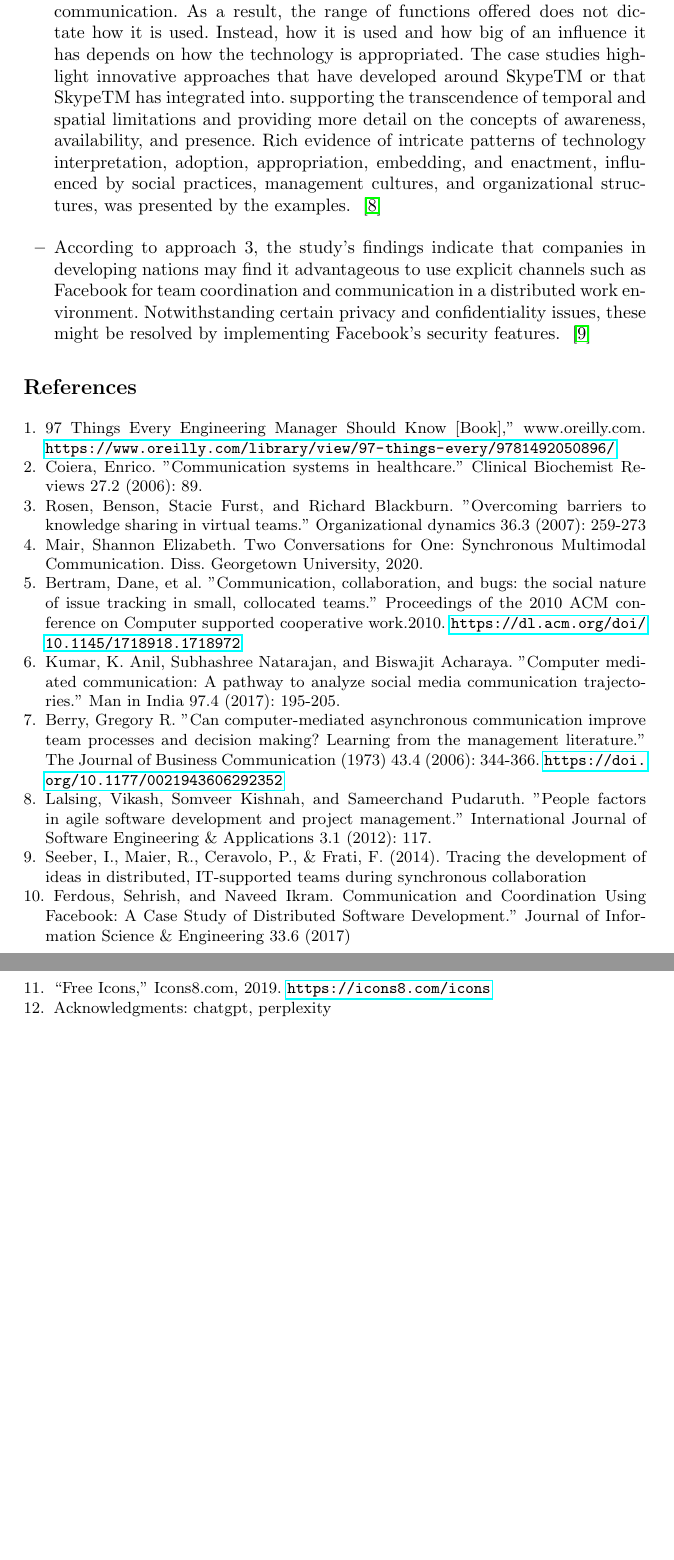
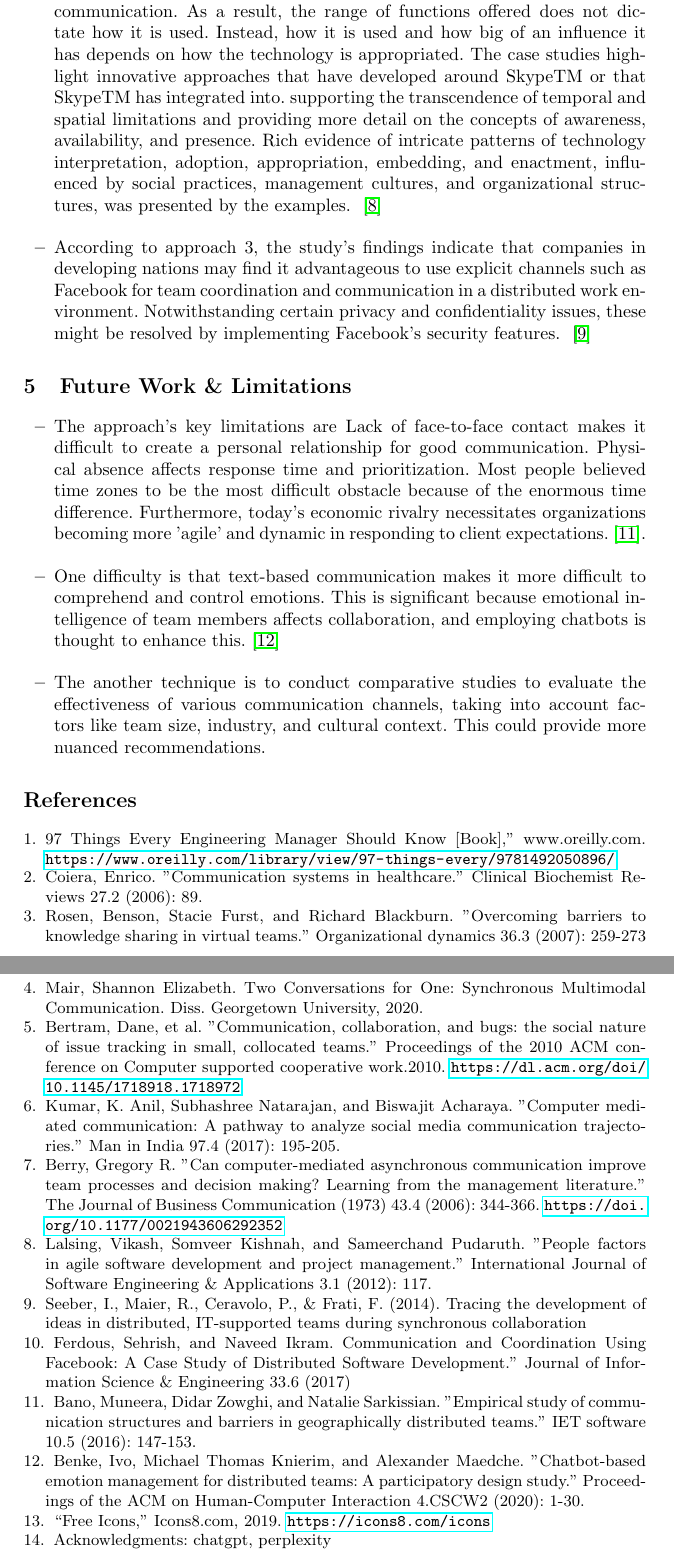
Before and after one commit to Het95/40200513-SOEN6481-TAS, a LaTeX paper (40200513Report.tex): two parts of pages 8 and 9 of 9, joined at a grey line, cut so that both start at the same text, the shorter picture padded with empty space. Compiled offline with pdfLaTeX.

Commit message:
Adding Future Work and Limitations along with scholarly references

```diff
--- a/40200513Report.tex
+++ b/40200513Report.tex
@@ -109,6 +109,18 @@ In this case study, a research was conducted to use Facebook for multichannel ch
     \item According to approach 3, the study's findings indicate that companies in developing nations may find it advantageous to use explicit channels such as Facebook for team coordination and communication in a distributed work environment. Notwithstanding certain privacy and confidentiality issues, these might be resolved by implementing Facebook's security features. ~\cite{refpaper8}
 \end{itemize}
 
+\section{Future Work \& Limitations}
+
+\begin{itemize}
+
+\item The approach's key limitations are Lack of face-to-face contact makes it difficult to create a personal relationship for good communication. Physical absence affects response time and prioritization. Most people believed time zones to be the most difficult obstacle because of the enormous time difference. Furthermore, today's economic rivalry necessitates organizations becoming more 'agile' and dynamic in responding to client expectations.~\cite{refpaper10}. \\
+
+\item One difficulty is that text-based communication makes it more difficult to comprehend and control emotions. This is significant because emotional intelligence of team members affects collaboration, and employing chatbots is thought to enhance this.~\cite{refpaper11} \\
+
+\item The another technique is to conduct comparative studies to evaluate the effectiveness of various communication channels, taking into account factors like team size, industry, and cultural context. This could provide more nuanced recommendations.
+
+\end{itemize}
+
     \begin{thebibliography}{8}
     \bibitem{refbook1}
     97 Things Every Engineering Manager Should Know [Book],” www.oreilly.com.
@@ -131,6 +143,10 @@ In this case study, a research was conducted to use Facebook for multichannel ch
     Seeber, I., Maier, R., Ceravolo, P., \& Frati, F. (2014). Tracing the development of ideas in distributed, IT-supported teams during synchronous collaboration
     \bibitem{refpaper9}
     Ferdous, Sehrish, and Naveed Ikram. Communication and Coordination Using Facebook: A Case Study of Distributed Software Development." Journal of Information Science \& Engineering 33.6 (2017)
+    \bibitem{refpaper10}
+    Bano, Muneera, Didar Zowghi, and Natalie Sarkissian. "Empirical study of communication structures and barriers in geographically distributed teams." IET software 10.5 (2016): 147-153.
+    \bibitem{refpaper11}
+    Benke, Ivo, Michael Thomas Knierim, and Alexander Maedche. "Chatbot-based emotion management for distributed teams: A participatory design study." Proceedings of the ACM on Human-Computer Interaction 4.CSCW2 (2020): 1-30.
 
     \bibitem{reficon1}
     “Free Icons,” Icons8.com, 2019. \url{https://icons8.com/icons}
```
